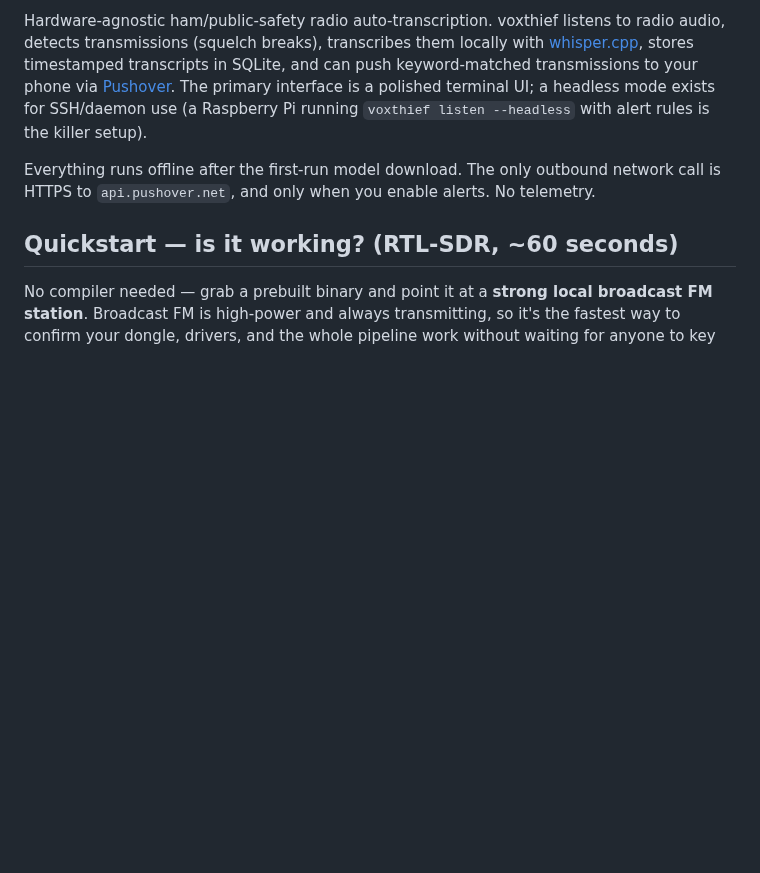
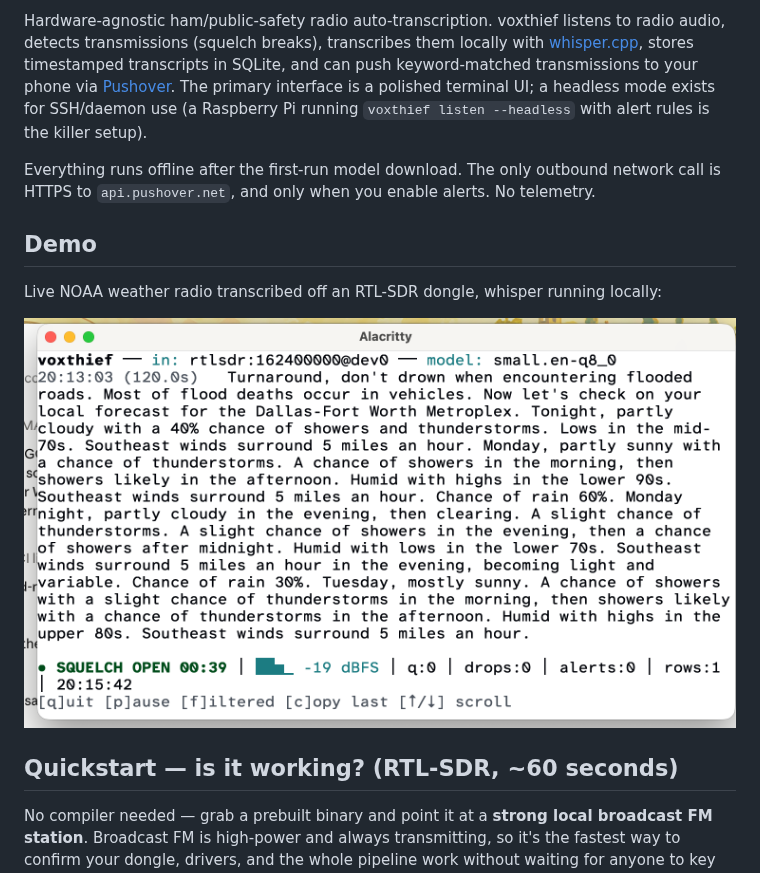
Before and after one commit to pid1/voxthief, a Markdown page: README.md, the part around the change. Rendered like a GitHub page; pictures changed too: demo.png (added); blank space fills up the shorter version.

Commit message:
Add Demo section with NOAA capture screenshot
Co-Authored-By: Claude Opus 4.8 <noreply@anthropic.com>

```diff
--- a/README.md
+++ b/README.md
@@ -15,6 +15,15 @@ terminal UI; a headless mode exists for SSH/daemon use (a Raspberry Pi running
 Everything runs offline after the first-run model download. The only outbound
 network call is HTTPS to `api.pushover.net`, and only when you enable alerts.
 No telemetry.
+
+## Demo
+
+Live NOAA weather radio transcribed off an RTL-SDR dongle, whisper running
+locally:
+
+<p align="center">
+  <img src="demo.png" alt="voxthief transcribing NOAA weather radio in the terminal UI" width="100%">
+</p>
 
 ## Quickstart — is it working? (RTL-SDR, ~60 seconds)
 
```
